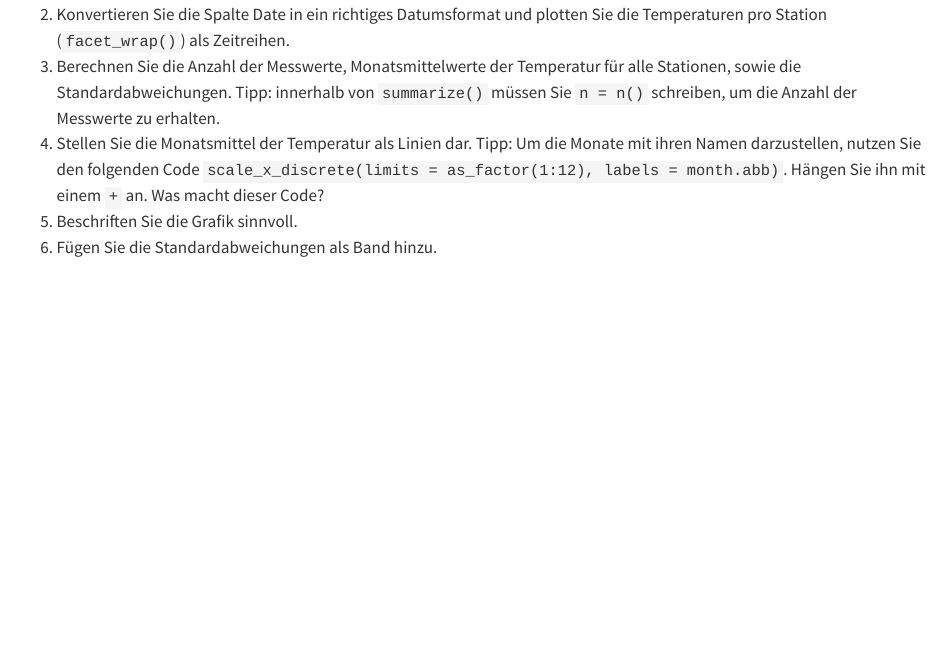
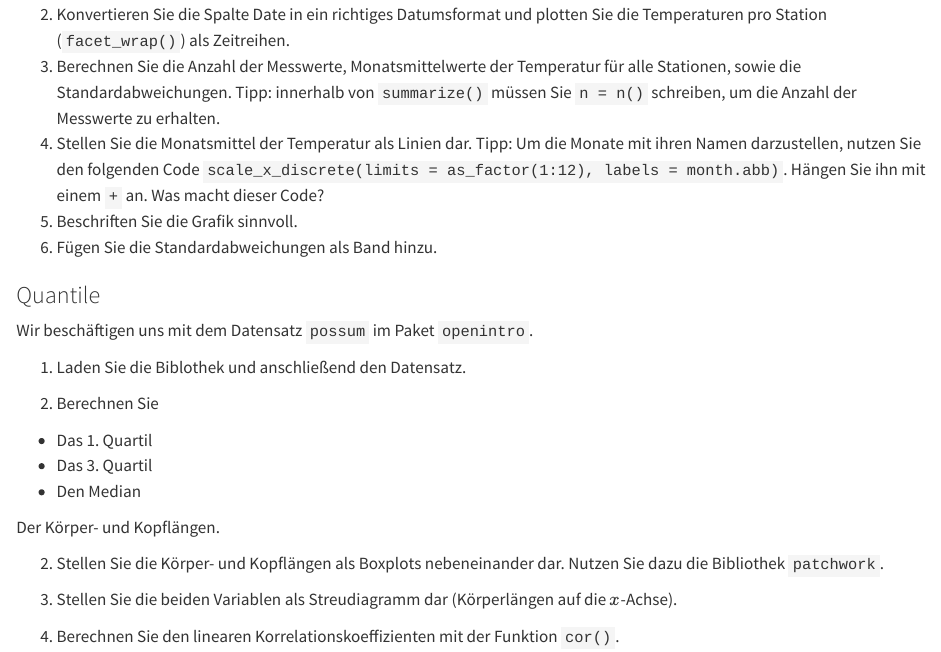
Before and after one commit to ChrisBogner/statistik_uebung, a Quarto document (100-aufgabensammlung.qmd): the page in a window 1100 px wide, from 4770 px down. Rendered offline with R 4.5, knitr and Pandoc in place of Quarto, with nearby package versions; long lines of code are wrapped.

Commit message:
Neue Aufgaben

```diff
--- a/100-aufgabensammlung.qmd
+++ b/100-aufgabensammlung.qmd
@@ -198,3 +198,22 @@ Die Datei "Temperatur.csv" aus @Zuur2009a enthält Messungen von Temperatur, Sal
 1. Stellen Sie die Monatsmittel der Temperatur als Linien dar. Tipp: Um die Monate mit ihren Namen darzustellen, nutzen Sie den folgenden Code `scale_x_discrete(limits = as_factor(1:12), labels = month.abb)`. Hängen Sie ihn mit einem `+` an. Was macht dieser Code?
 1. Beschriften Sie die Grafik sinnvoll.
 1. Fügen Sie die Standardabweichungen als Band hinzu.
+
+### Quantile
+Wir beschäftigen uns mit dem Datensatz `possum` im Paket `openintro`.
+
+1. Laden Sie die Biblothek und anschließend den Datensatz.
+
+1. Berechnen Sie
+
+- Das 1. Quartil
+- Das 3. Quartil
+- Den Median
+
+Der Körper- und Kopflängen.
+
+2. Stellen Sie die Körper- und Kopflängen als Boxplots nebeneinander dar. Nutzen Sie dazu die Bibliothek `patchwork`.
+
+3. Stellen Sie die beiden Variablen als Streudiagramm dar (Körperlängen auf die $x$-Achse).
+
+4. Berechnen Sie den linearen Korrelationskoeffizienten mit der Funktion `cor()`.
```
